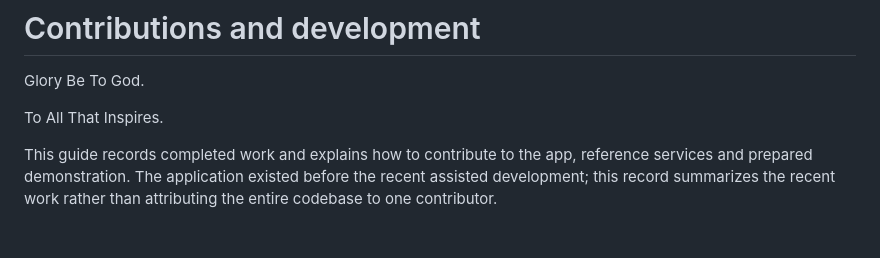
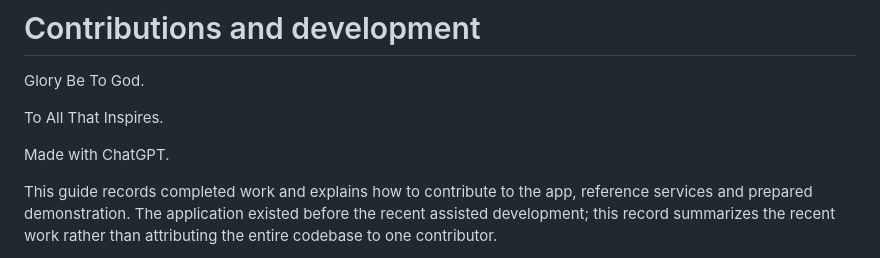
Before and after one commit to ualispublishing/learning-management-system, a Markdown page: CONTRIBUTING.md, the part around the change. Drawn GitHub-style; blank space fills up the shorter version.

Commit message:
Update CONTRIBUTING.md to include ChatGPT credit
Added a note about ChatGPT in the contributing guide.

```diff
--- a/CONTRIBUTING.md
+++ b/CONTRIBUTING.md
@@ -3,6 +3,8 @@
 Glory Be To God.
 
 To All That Inspires.
+
+Made with ChatGPT.
 
 This guide records completed work and explains how to contribute to the app,
 reference services and prepared demonstration. The application existed before
```
